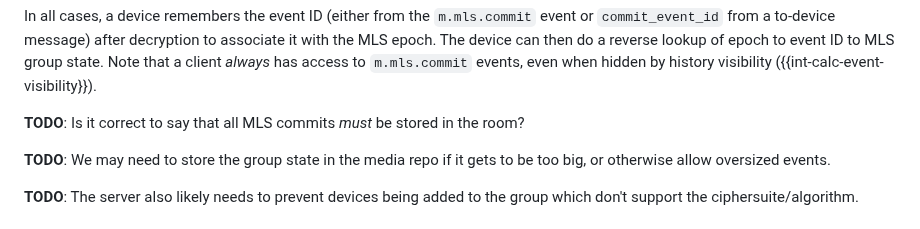
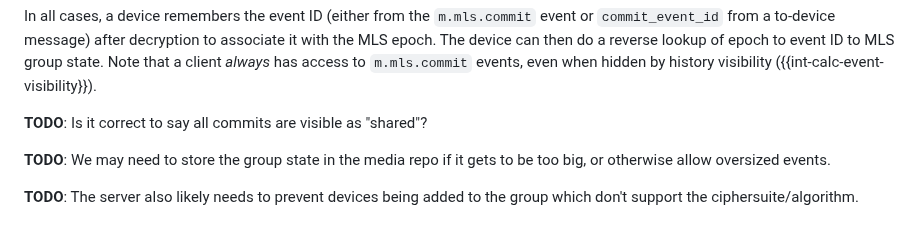
Before and after one commit to turt2live/ietf-mimi-linearized-matrix, a Markdown page: draft-ralston-mimi-linearized-matrix.md, the part around the change. Drawn GitHub-style.

Commit message:
Fix TODO

```diff
--- a/draft-ralston-mimi-linearized-matrix.md
+++ b/draft-ralston-mimi-linearized-matrix.md
@@ -891,7 +891,7 @@ from a to-device message) after decryption to associate it with the MLS epoch. T
 a reverse lookup of epoch to event ID to MLS group state. Note that a client *always* has access to
 `m.mls.commit` events, even when hidden by history visibility ({{int-calc-event-visibility}}).
 
-**TODO**: Is it correct to say that all MLS commits *must* be stored in the room?
+**TODO**: Is it correct to say all commits are visible as "shared"?
 
 **TODO**: We may need to store the group state in the media repo if it gets to be too big, or otherwise
 allow oversized events.
```
